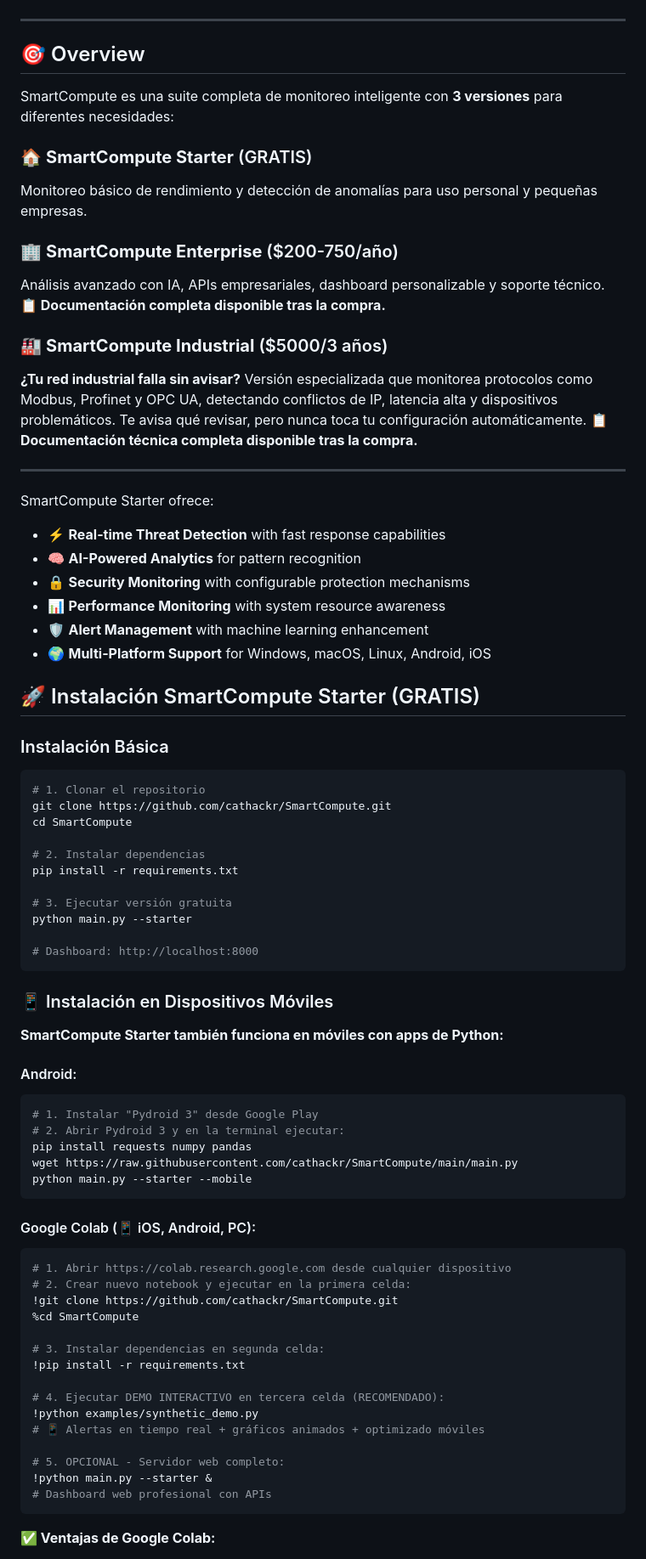
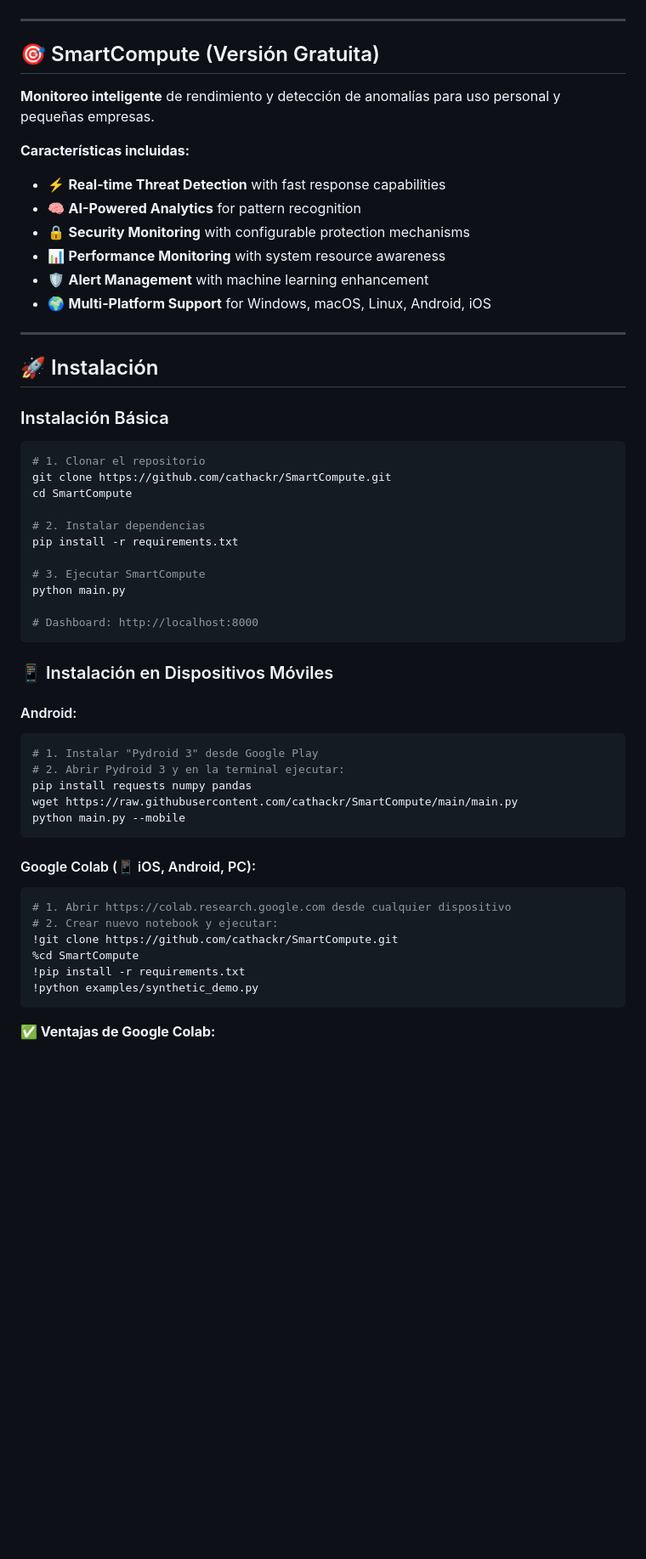
Before and after one commit to cathackr/SmartCompute, a Markdown page: README.md, the part around one of its changes. Shown at 85% size. GitHub-like rendering; blank space fills up the shorter version.

````diff
--- a/README.md
+++ b/README.md
@@ -43,25 +43,11 @@
 
 ---
 
-## 🎯 Overview
+## 🎯 SmartCompute (Versión Gratuita)
 
-SmartCompute es una suite completa de monitoreo inteligente con **3 versiones** para diferentes necesidades:
+**Monitoreo inteligente** de rendimiento y detección de anomalías para uso personal y pequeñas empresas.
 
-### 🏠 **SmartCompute Starter** (GRATIS)
-Monitoreo básico de rendimiento y detección de anomalías para uso personal y pequeñas empresas.
-
-### 🏢 **SmartCompute Enterprise** ($200-750/año)
-Análisis avanzado con IA, APIs empresariales, dashboard personalizable y soporte técnico.
-**📋 Documentación completa disponible tras la compra.**
-
-### 🏭 **SmartCompute Industrial** ($5000/3 años)
-**¿Tu red industrial falla sin avisar?** Versión especializada que monitorea protocolos como Modbus, Profinet y OPC UA, detectando conflictos de IP, latencia alta y dispositivos problemáticos. Te avisa qué revisar, pero nunca toca tu configuración automáticamente.
-**📋 Documentación técnica completa disponible tras la compra.**
-
----
-
-SmartCompute Starter ofrece:
-
+**Características incluidas:**
 - ⚡ **Real-time Threat Detection** with fast response capabilities
 - 🧠 **AI-Powered Analytics** for pattern recognition
 - 🔒 **Security Monitoring** with configurable protection mechanisms
@@ -69,7 +55,9 @@ SmartCompute Starter ofrece:
 - 🛡️ **Alert Management** with machine learning enhancement
 - 🌍 **Multi-Platform Support** for Windows, macOS, Linux, Android, iOS
 
-## 🚀 Instalación SmartCompute Starter (GRATIS)
+---
+
+## 🚀 Instalación
 
 ### Instalación Básica
 
@@ -81,15 +69,13 @@ cd SmartCompute
 # 2. Instalar dependencias
 pip install -r requirements.txt
 
-# 3. Ejecutar versión gratuita
-python main.py --starter
+# 3. Ejecutar SmartCompute
+python main.py
 
 # Dashboard: http://localhost:8000
 ```
 
 ### 📱 Instalación en Dispositivos Móviles
-
-**SmartCompute Starter también funciona en móviles con apps de Python:**
 
 #### Android:
 ```bash
@@ -97,26 +83,17 @@ python main.py --starter
 # 2. Abrir Pydroid 3 y en la terminal ejecutar:
 pip install requests numpy pandas
 wget https://raw.githubusercontent.com/cathackr/SmartCompute/main/main.py
-python main.py --starter --mobile
+python main.py --mobile
 ```
 
 #### Google Colab (📱 iOS, Android, PC):
 ```python
 # 1. Abrir https://colab.research.google.com desde cualquier dispositivo
-# 2. Crear nuevo notebook y ejecutar en la primera celda:
+# 2. Crear nuevo notebook y ejecutar:
 !git clone https://github.com/cathackr/SmartCompute.git
 %cd SmartCompute
-
-# 3. Instalar dependencias en segunda celda:
 !pip install -r requirements.txt
-
-# 4. Ejecutar DEMO INTERACTIVO en tercera celda (RECOMENDADO):
 !python examples/synthetic_demo.py
-# 📱 Alertas en tiempo real + gráficos animados + optimizado móviles
-
-# 5. OPCIONAL - Servidor web completo:
-!python main.py --starter &
-# Dashboard web profesional con APIs
 ```
 
 **✅ Ventajas de Google Colab:**
````
Also changed, not shown: other parts of README.md (+36 -126 lines).
